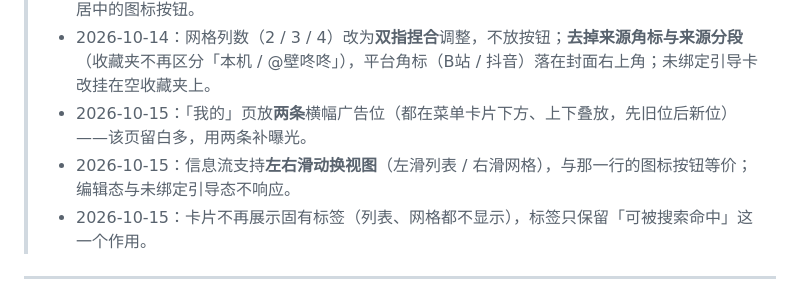
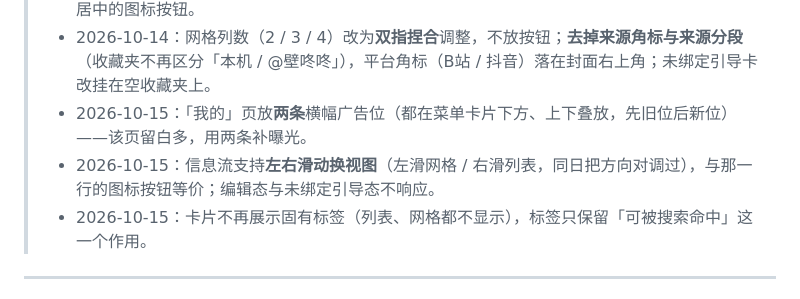
Before and after one commit to belber/bidong, a Markdown page: docs/ui-confirmed.md, the part around the change. GitHub-like rendering.

```diff
--- a/docs/ui-confirmed.md
+++ b/docs/ui-confirmed.md
@@ -8,7 +8,7 @@
 > - 2026-10-13：收藏夹支持「列表 / 网格」双视图，默认网格；视图切换是分区 chips 下方一行居中的图标按钮。
 > - 2026-10-14：网格列数（2 / 3 / 4）改为**双指捏合**调整，不放按钮；**去掉来源角标与来源分段**（收藏夹不再区分「本机 / @壁咚咚」），平台角标（B站 / 抖音）落在封面右上角；未绑定引导卡改挂在空收藏夹上。
 > - 2026-10-15：「我的」页放**两条**横幅广告位（都在菜单卡片下方、上下叠放，先旧位后新位）——该页留白多，用两条补曝光。
-> - 2026-10-15：信息流支持**左右滑动换视图**（左滑列表 / 右滑网格），与那一行的图标按钮等价；编辑态与未绑定引导态不响应。
+> - 2026-10-15：信息流支持**左右滑动换视图**（左滑网格 / 右滑列表，同日把方向对调过），与那一行的图标按钮等价；编辑态与未绑定引导态不响应。
 > - 2026-10-15：卡片不再展示固有标签（列表、网格都不显示），标签只保留「可被搜索命中」这一个作用。
 
 ---
```
Also changed, not shown: docs/spec.md (+24 -3 lines).
